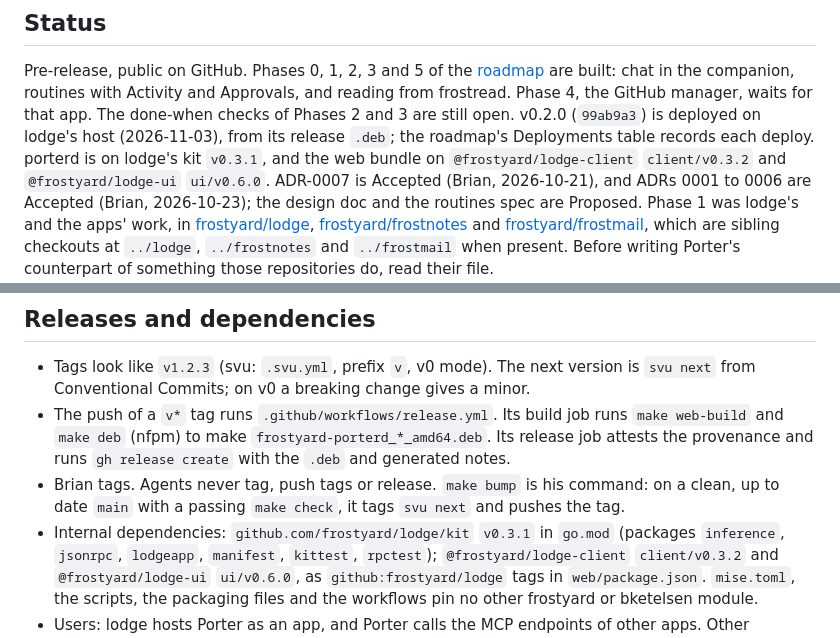
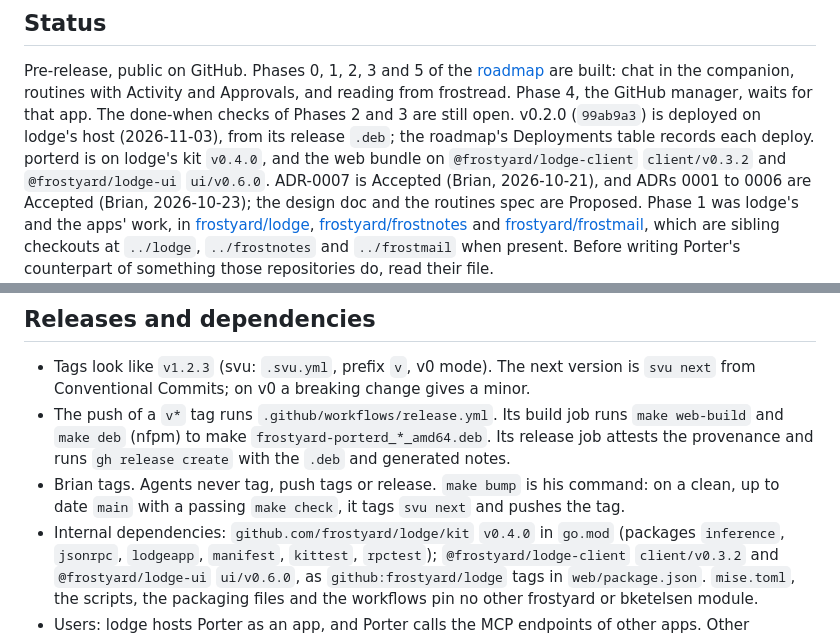
Before and after one commit to frostyard/porter, a Markdown page: AGENTS.md, 2 parts joined by grey strips. GitHub-like rendering.

Commit message:
docs(agents): record lodge kit v0.4.0

```diff
--- a/AGENTS.md
+++ b/AGENTS.md
@@ -23,7 +23,7 @@ routines with Activity and Approvals, and reading from frostread. Phase 4,
 the GitHub manager, waits for that app. The done-when checks of Phases 2
 and 3 are still open. v0.2.0 (`99ab9a3`) is deployed on lodge's host
 (2026-11-03), from its release `.deb`; the roadmap's Deployments table
-records each deploy. porterd is on lodge's kit `v0.3.1`, and the web bundle on `@frostyard/lodge-client`
+records each deploy. porterd is on lodge's kit `v0.4.0`, and the web bundle on `@frostyard/lodge-client`
 `client/v0.3.2` and `@frostyard/lodge-ui` `ui/v0.6.0`. ADR-0007 is Accepted
 (Brian, 2026-10-21), and ADRs 0001 to 0006 are Accepted (Brian,
 2026-10-23); the design doc and the routines spec are Proposed.
@@ -95,7 +95,7 @@ repositories do, read their file.
 - Brian tags. Agents never tag, push tags or release. `make bump` is his
   command: on a clean, up to date `main` with a passing `make check`, it
   tags `svu next` and pushes the tag.
-- Internal dependencies: `github.com/frostyard/lodge/kit` `v0.3.1` in
+- Internal dependencies: `github.com/frostyard/lodge/kit` `v0.4.0` in
   `go.mod` (packages `inference`, `jsonrpc`, `lodgeapp`, `manifest`,
   `kittest`, `rpctest`); `@frostyard/lodge-client` `client/v0.3.2` and
   `@frostyard/lodge-ui` `ui/v0.6.0`, as `github:frostyard/lodge` tags in
```
